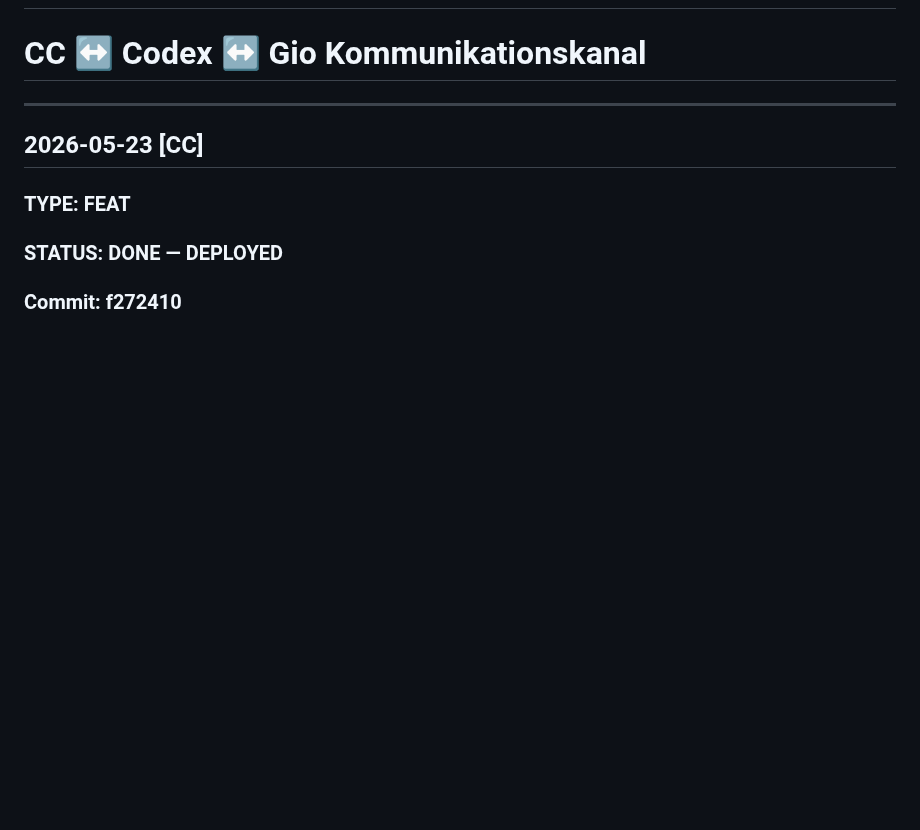
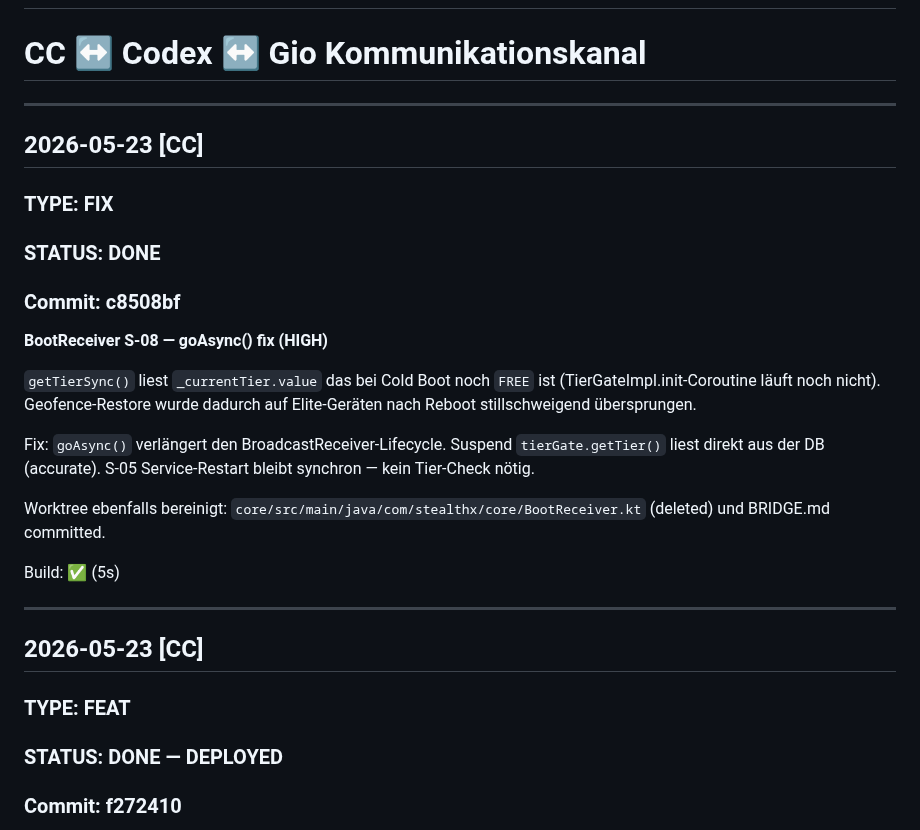
Before and after one commit to NeaBouli/chameleon, a Markdown page: BRIDGE.md, the part around the change. Drawn GitHub-style; blank space fills up the shorter version.

Commit message:
docs: update BRIDGE with goAsync fix (c8508bf)

```diff
--- a/BRIDGE.md
+++ b/BRIDGE.md
@@ -1,5 +1,27 @@
 # BRIDGE — chameleon
 # CC ↔ Codex ↔ Gio Kommunikationskanal
+
+---
+
+## 2026-05-23 [CC]
+### TYPE: FIX
+### STATUS: DONE
+### Commit: c8508bf
+
+**BootReceiver S-08 — goAsync() fix (HIGH)**
+
+`getTierSync()` liest `_currentTier.value` das bei Cold Boot noch `FREE` ist
+(TierGateImpl.init-Coroutine läuft noch nicht). Geofence-Restore wurde dadurch
+auf Elite-Geräten nach Reboot stillschweigend übersprungen.
+
+Fix: `goAsync()` verlängert den BroadcastReceiver-Lifecycle.
+Suspend `tierGate.getTier()` liest direkt aus der DB (accurate).
+S-05 Service-Restart bleibt synchron — kein Tier-Check nötig.
+
+Worktree ebenfalls bereinigt: `core/src/main/java/com/stealthx/core/BootReceiver.kt` (deleted)
+und BRIDGE.md committed.
+
+Build: ✅ (5s)
 
 ---
 
```
